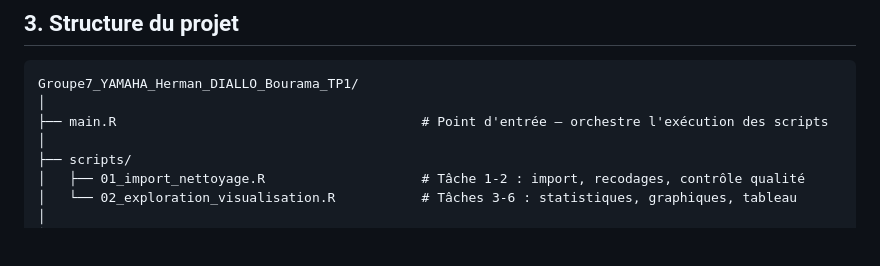
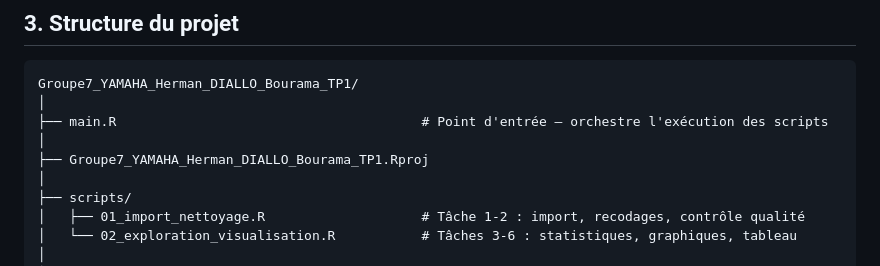
Before and after one commit to Abson-dev/Projet-Statistique-sur-R-et-Python-2025-2026, a Markdown page: TP 1/Groupe7_YAMAHA_Herman_DIALLO_Bourama_TP1/README.md, the part around the change. GitHub-like rendering; blank space fills up the shorter version.

Commit message:
Update README with project details and structure

```diff
--- a/TP 1/Groupe7_YAMAHA_Herman_DIALLO_Bourama_TP1/README.md
+++ b/TP 1/Groupe7_YAMAHA_Herman_DIALLO_Bourama_TP1/README.md
@@ -49,6 +49,8 @@ Ce projet s'inscrit dans le cadre du cours de **Projet Statistique sous R et Pyt
 Groupe7_YAMAHA_Herman_DIALLO_Bourama_TP1/
 │
 ├── main.R                                       # Point d'entrée — orchestre l'exécution des scripts
+│
+├── Groupe7_YAMAHA_Herman_DIALLO_Bourama_TP1.Rproj
 │
 ├── scripts/
 │   ├── 01_import_nettoyage.R                    # Tâche 1-2 : import, recodages, contrôle qualité
```
